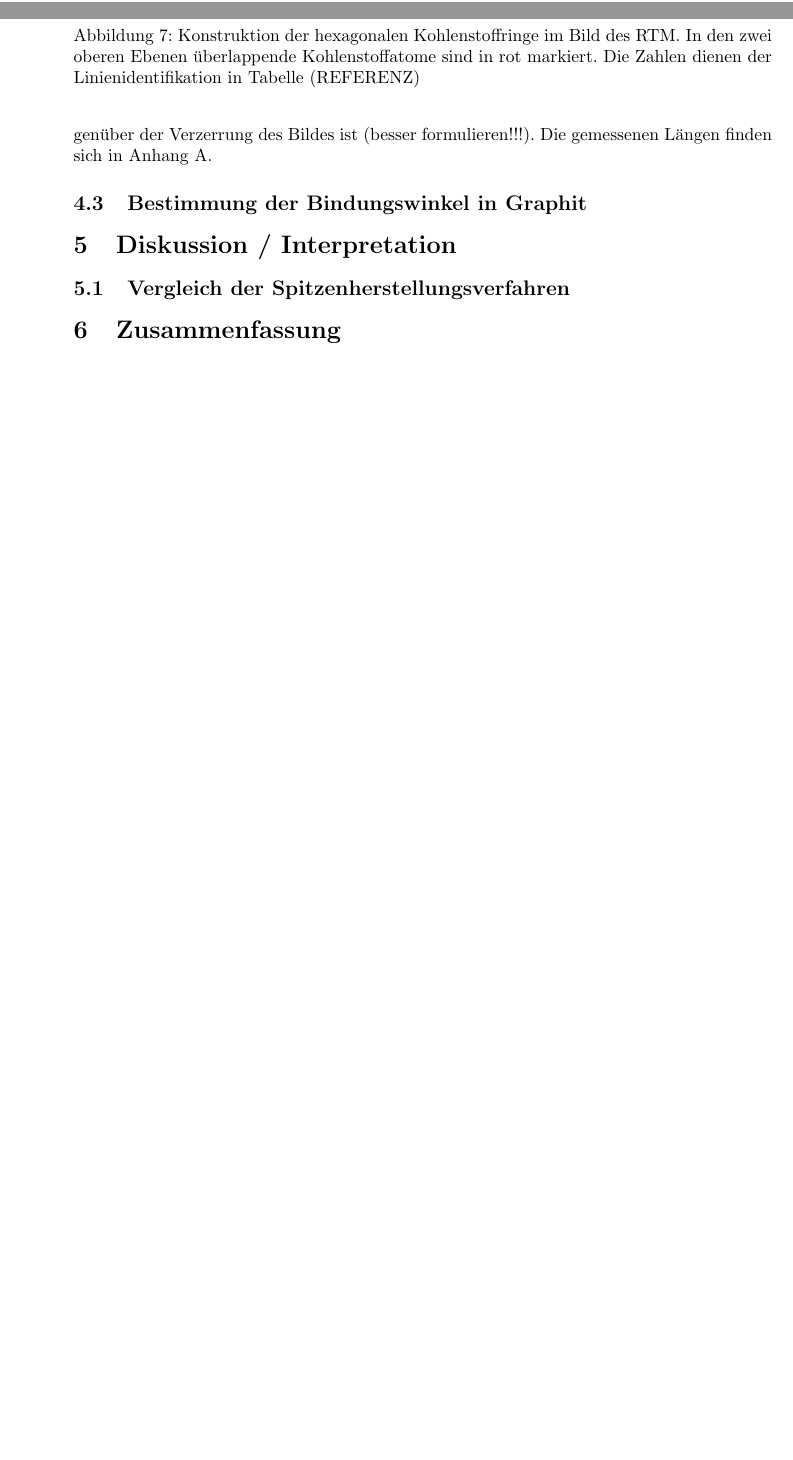
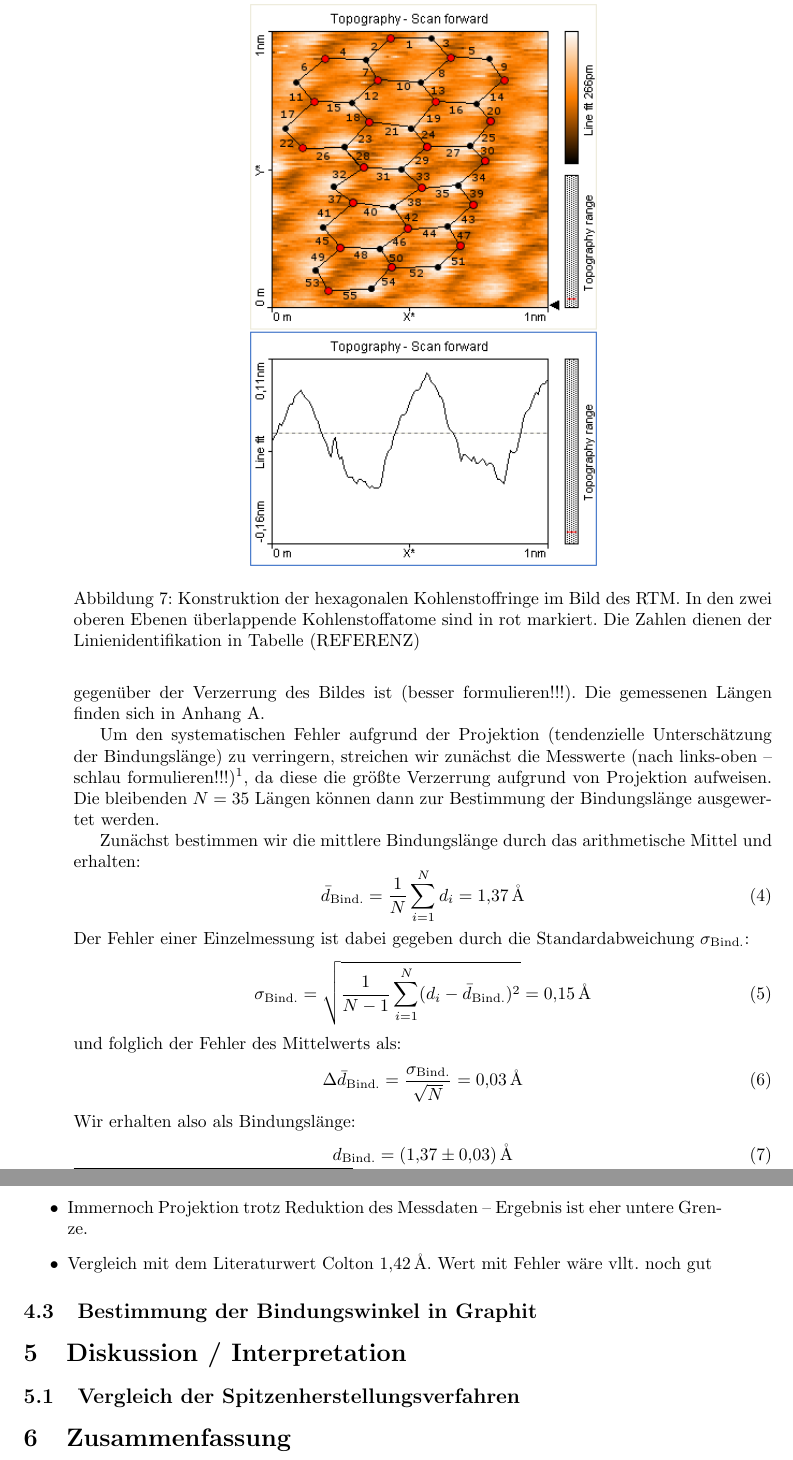
Before and after one commit to chrisdeutsch/phys412, a LaTeX paper (Rastertunnelmikroskopie/bericht.tex): two parts of pages 9 and 10 of 13 before the commit and two parts of pages 10 and 11 of 14 after it, joined at a grey line, cut so that both start at the same text, the shorter picture padded with empty space. Compiled offline with pdfLaTeX.

Commit message:
Fehlerrechnung zur Bindungslänge

```diff
--- a/Rastertunnelmikroskopie/bericht.tex
+++ b/Rastertunnelmikroskopie/bericht.tex
@@ -322,10 +322,32 @@ Verbindet man nun die eingezeichneten Punkte zu hexagonalen Ringen (auch in Hinb
 In der Abbildung sieht man deutlich, dass Ebene der Probe nicht mit der $(x,y)$-Ebene des RTM zusammengefallen ist, da die Bindungslängen in manche Richtungen stark gestaucht sind.
 Dies liegt daran, dass wir aufgrund des Darstellungstyps (\emph{Density Plot}) mit den eingezeichneten Linien nur die Projektion der Bindung in die $(x,y)$-Ebene des RTM erhalten.
 
-Wir Bestimmen die Längen der eingezeichneten Linien mit einem Grafikprogramm, wobei wir den Fehler der digitalen Längen vernachlässigen ($\Delta l \approx \SI{4}{\pico\metre}$), da dieser sehr klein gegenüber der Verzerrung des Bildes ist (besser formulieren!!!).
+Wir Bestimmen die Längen der eingezeichneten Linien mit einem Grafikprogramm, wobei wir den Fehler der digitalen Längen vernachlässigen ($\Delta d \approx \SI{4}{\pico\metre}$), da dieser sehr klein gegenüber der Verzerrung des Bildes ist (besser formulieren!!!).
 Die gemessenen Längen finden sich in Anhang \ref{messw:laenge}.
 
+Um den systematischen Fehler aufgrund der Projektion (tendenzielle Unterschätzung der Bindungslänge) zu verringern, streichen wir zunächst die Messwerte (nach links-oben -- schlau formulieren!!!)\footnote{Das sind die Liniennummern: $3,7,9,11,13,18,20,22,24,28,30,33,37,39,42,45,47,50,53$}, da diese die größte Verzerrung aufgrund von Projektion aufweisen.
+Die bleibenden $N = \num{35}$ Längen können dann zur Bestimmung der Bindungslänge ausgewertet werden.
 
+Zunächst bestimmen wir die mittlere Bindungslänge durch das arithmetische Mittel und erhalten:
+\begin{equation}
+  \bar{d}_\mathrm{Bind.} = \frac{1}{N} \sum_{i=1}^N d_i= \SI{1,37}{\angstrom}
+\end{equation}
+Der Fehler einer Einzelmessung ist dabei gegeben durch die Standardabweichung $\sigma_\mathrm{Bind.}$:
+\begin{equation}
+  \sigma_\mathrm{Bind.} = \sqrt{\frac{1}{N-1} \sum_{i=1}^N (d_i - \bar{d}_\mathrm{Bind.})^2} = \SI{0,15}{\angstrom}
+\end{equation}
+und folglich der Fehler des Mittelwerts als:
+\begin{equation}
+  \Delta \bar{d}_\mathrm{Bind.} = \frac{\sigma_\mathrm{Bind.}}{\sqrt{N}} = \SI{0,03}{\angstrom}
+\end{equation}
+Wir erhalten also als Bindungslänge:
+\begin{equation}
+  d_\mathrm{Bind.} = \SI{1,37 +- 0,03}{\angstrom}
+\end{equation}
+\begin{itemize}
+  \item Immernoch Projektion trotz Reduktion des Messdaten -- Ergebnis ist eher untere Grenze.
+  \item Vergleich mit dem Literaturwert Colton \SI{1,42}{\angstrom}. Wert mit Fehler wäre vllt. noch gut
+\end{itemize}
 
 \subsection{Bestimmung der Bindungswinkel in Graphit}
 
```
